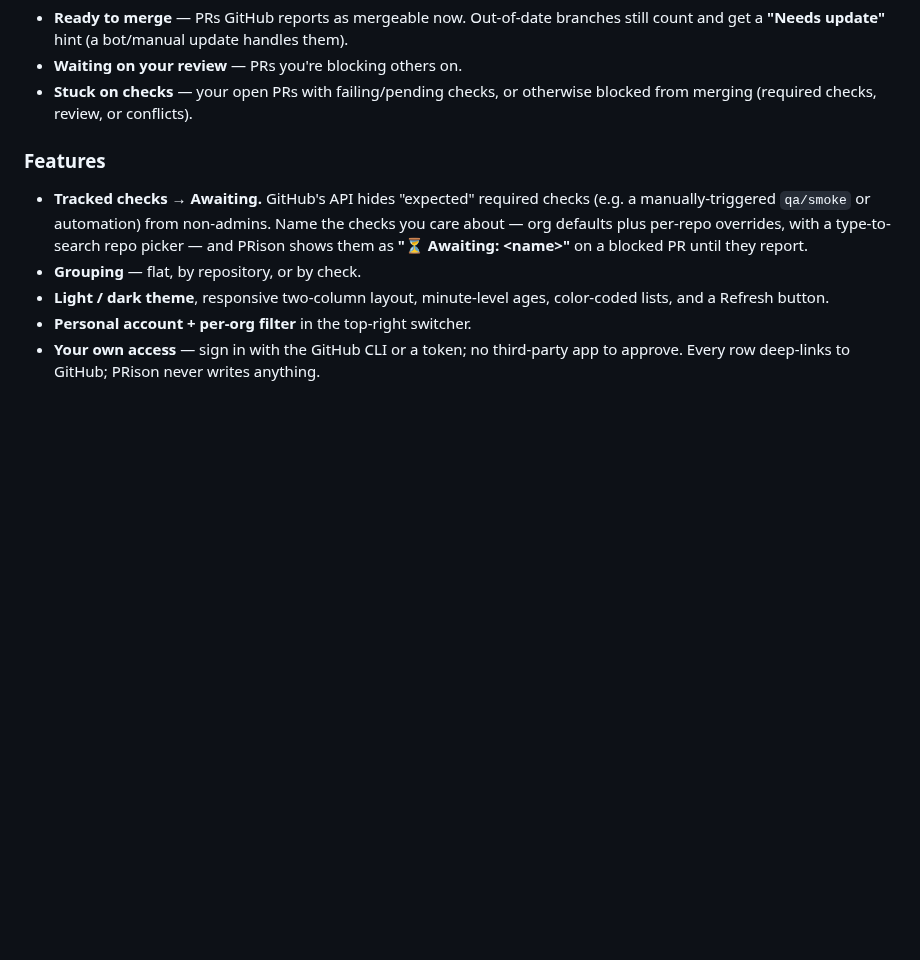
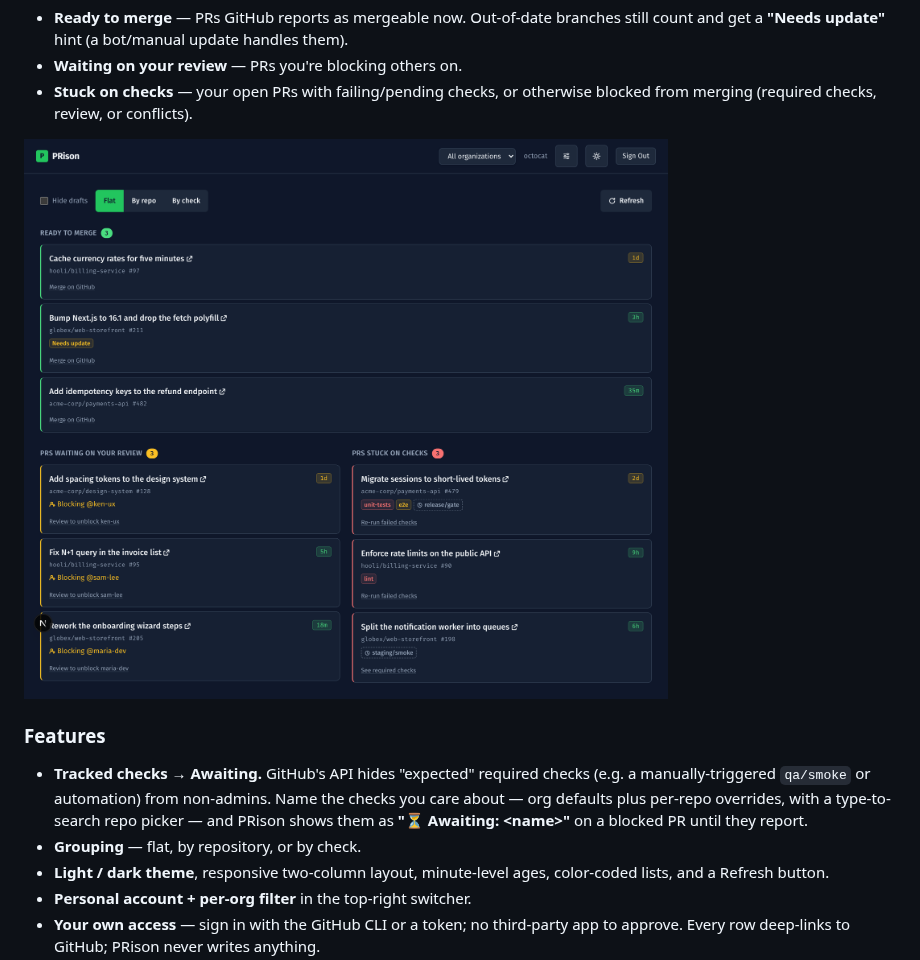
Before and after one commit to mfozmen/PRison, a Markdown page: README.md, the part around the change. GitHub-like rendering; pictures changed too: docs/screenshot.png (added); blank space fills up the shorter version.

Commit message:
docs: add dashboard screenshot to README (#60)
* docs: add a dashboard screenshot to the README

Show the three PR lists (Ready / Waiting on review / Stuck on checks) in dark
mode, including the failing / pending / awaiting check chip styles. The image
uses fully synthetic sample data — no real accounts, orgs, repos, or PRs.

Co-Authored-By: Claude Opus 4.8 (1M context) <noreply@anthropic.com>

* docs: drop the synthetic-data caption under the screenshot

Co-Authored-By: Claude Opus 4.8 (1M context) <noreply@anthropic.com>

---------

Co-authored-by: Claude Opus 4.8 (1M context) <noreply@anthropic.com>

```diff
--- a/README.md
+++ b/README.md
@@ -13,6 +13,8 @@ access. Three lists, oldest first:
 - **Waiting on your review** — PRs you're blocking others on.
 - **Stuck on checks** — your open PRs with failing/pending checks, or otherwise
   blocked from merging (required checks, review, or conflicts).
+
+![The PRison dashboard showing the three PR lists in dark mode](docs/screenshot.png)
 
 ### Features
 
```
